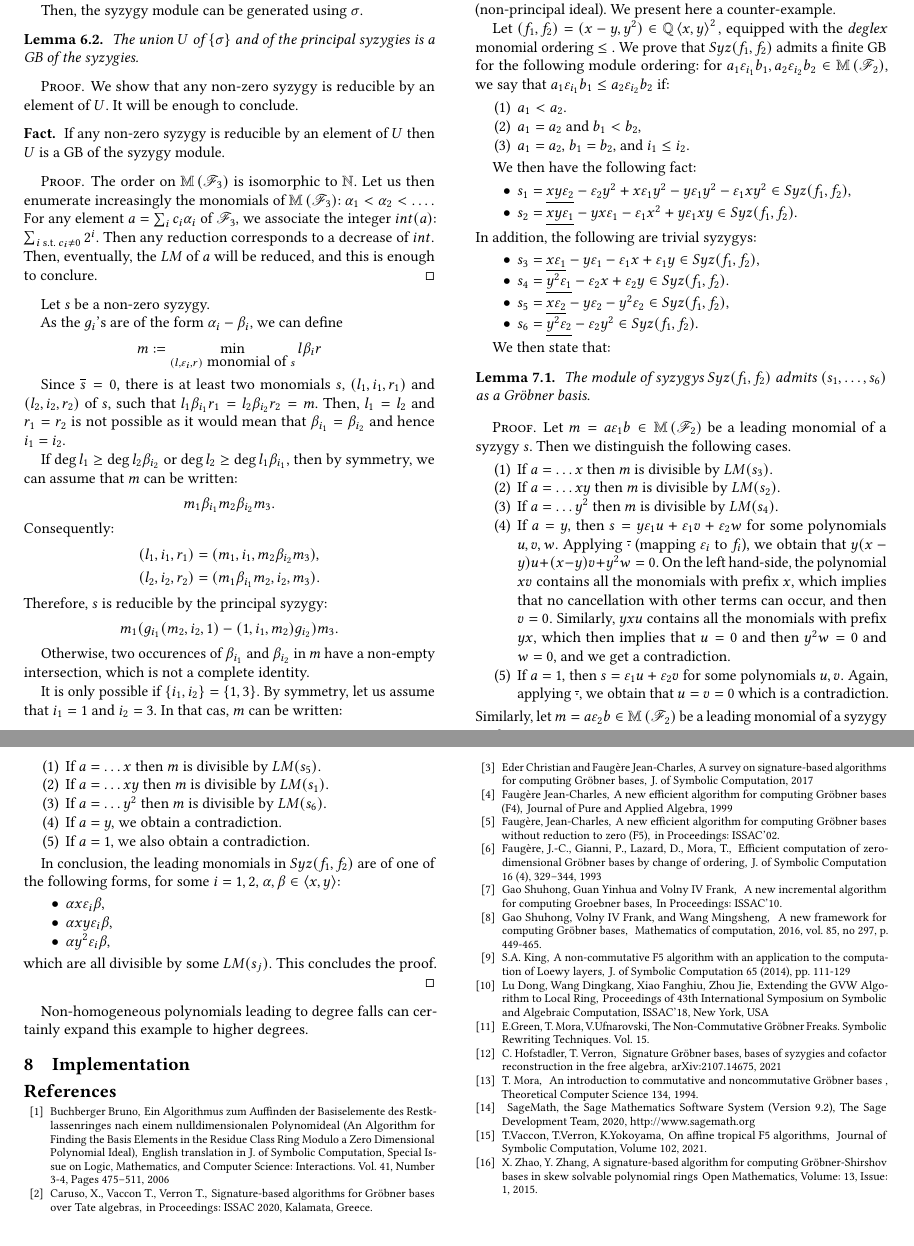
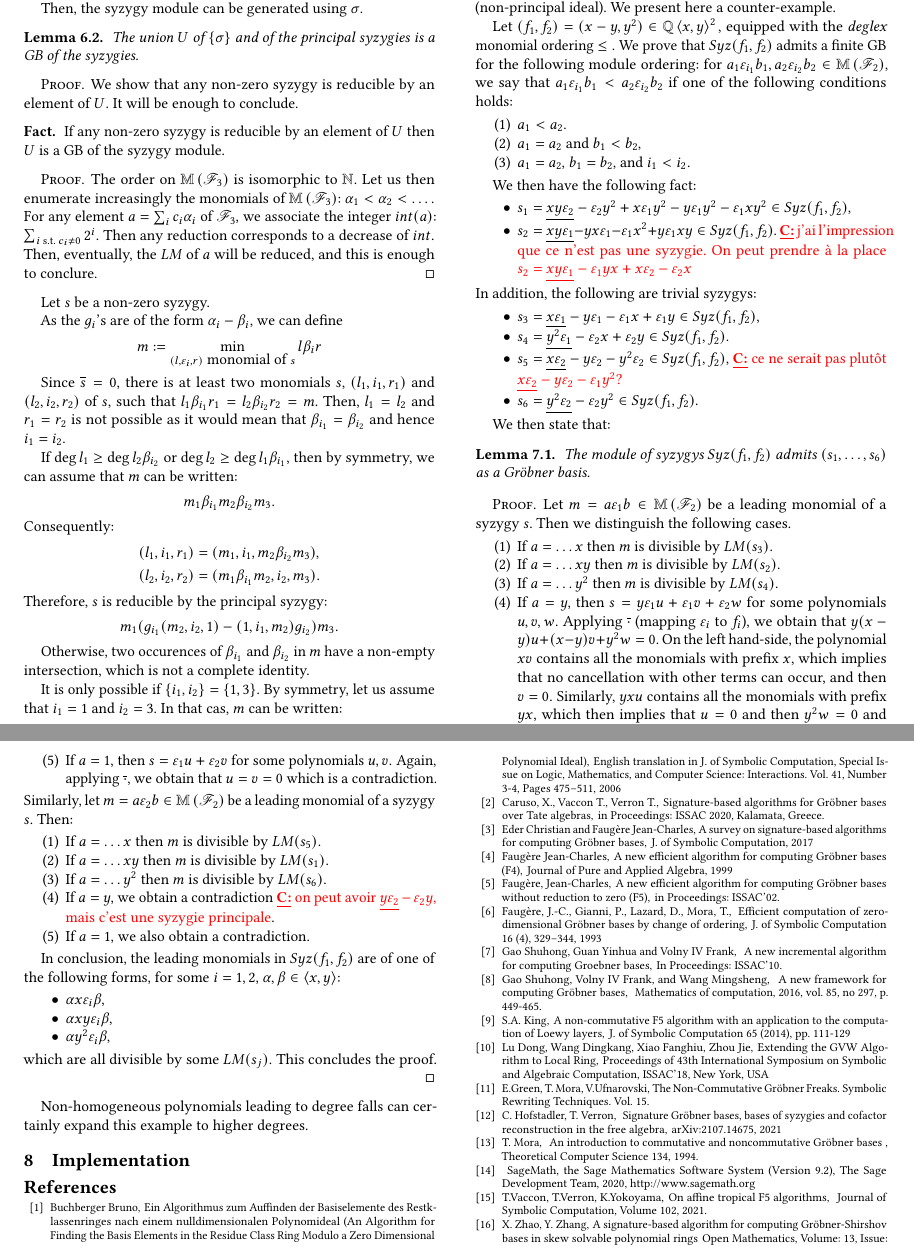
Before and after one commit to Arturgo/Groebner, a LaTeX paper (article_issac.tex): two parts of pages 5 and 6 of 6, joined at a grey line, cut so that both start at the same text, the shorter picture padded with empty space. Compiled offline with pdfLaTeX.

Commit message:
section 7

```diff
--- a/article_issac.tex
+++ b/article_issac.tex
@@ -827,24 +827,33 @@ We present here a counter-example.
 Let $(f_1,f_2)=(x-y,y^2) \in \mathbb{Q} \left\langle x,y \right\rangle^2,$
 equipped with the \textit{deglex} monomial ordering $\leq.$
 We prove that $Syz(f_1,f_2)$ admits a finite GB
-for the following module ordering: for $a_1 \varepsilon_{i_1} b_1, a_2 \varepsilon_{i_2} b_2 \in \MM \left( \mathscr{F}_2 \right)$, we say that  $a_1 \varepsilon_{i_1} b_1 \leq a_2 \varepsilon_{i_2} b_2$ if:
+for the following module ordering: for $a_1 \varepsilon_{i_1} b_1, a_2
+\varepsilon_{i_2} b_2 \in \MM \left( \mathscr{F}_2 \right)$, we say that  $a_1
+\varepsilon_{i_1} b_1 < a_2 \varepsilon_{i_2} b_2$ if one of the following
+conditions holds:
 \begin{enumerate}
 \item $a_1<a_2$.
 \item $a_1=a_2$ and $b_1 < b_2,$
-\item $a_1=a_2,$ $b_1 = b_2,$ and $i_1 \leq i_2.$
+\item $a_1=a_2,$ $b_1 = b_2,$ and $i_1 < i_2.$
 \end{enumerate}
 
 We then have the following fact:
 \begin{itemize}
 \item $s_1=\underline{xy \varepsilon_2}-\varepsilon_2 y^2+ x \varepsilon_1 y^2-y \varepsilon_1 y^2- \varepsilon_1 x y^2 \in Syz(f_1,f_2)$,
-\item $s_2=\underline{xy \varepsilon_1}-yx\varepsilon_1 -  \varepsilon_1 x^2+y \varepsilon_1 xy \in Syz(f_1,f_2)$.
+\item $s_2=\underline{xy \varepsilon_1}-yx\varepsilon_1 -  \varepsilon_1 x^2+y
+  \varepsilon_1 xy \in Syz(f_1,f_2)$.
+\fixmecc{j'ai l'impression que ce n'est pas une syzygie. On peut prendre à la
+  place $s_2=\underline{xy\varepsilon_1}-\varepsilon_1yx+x\varepsilon_2-\varepsilon_2x$}
 \end{itemize}
 In addition, the following are trivial syzygys:
 
 \begin{itemize}
 \item $s_3=\underline{x \varepsilon_1}-y\varepsilon_1- \varepsilon_1 x + \varepsilon_1 y \in Syz(f_1,f_2)$,
 \item $s_4=\underline{y^2 \varepsilon_1}-\varepsilon_2 x +  \varepsilon_2 y \in Syz(f_1,f_2)$.
-\item $s_5=\underline{x \varepsilon_2}-y\varepsilon_2- y^2 \varepsilon_2  \in Syz(f_1,f_2)$,
+\item $s_5=\underline{x \varepsilon_2}-y\varepsilon_2- y^2 \varepsilon_2  \in
+  Syz(f_1,f_2)$,
+  \fixmecc{ce ne serait pas plutôt
+    $\underline{x\varepsilon_2}-y\varepsilon_2-\varepsilon_1y^2$?}
 \item $s_6=\underline{y^2 \varepsilon_2}-\varepsilon_2 y^2 \in Syz(f_1,f_2)$.
 \end{itemize}
 
@@ -882,7 +891,8 @@ be a leading monomial of a syzygy $s$. Then:
 \item If $a = \dots x$ then $m$ is divisible by $\LM(s_5).$
 \item If $a = \dots xy$ then $m$ is divisible by $\LM(s_1).$
 \item If $a = \dots y^2$ then $m$ is divisible by $\LM(s_6).$
-\item If $a = y,$ we obtain a contradiction.
+\item If $a = y,$ we obtain a contradiction \fixmecc{on peut avoir
+  $\underline{y\varepsilon_2}-\varepsilon_2y$, mais c'est une syzygie principale}.
 \item If $a = 1,$ we also obtain a contradiction.
 \end{enumerate}
 
```
